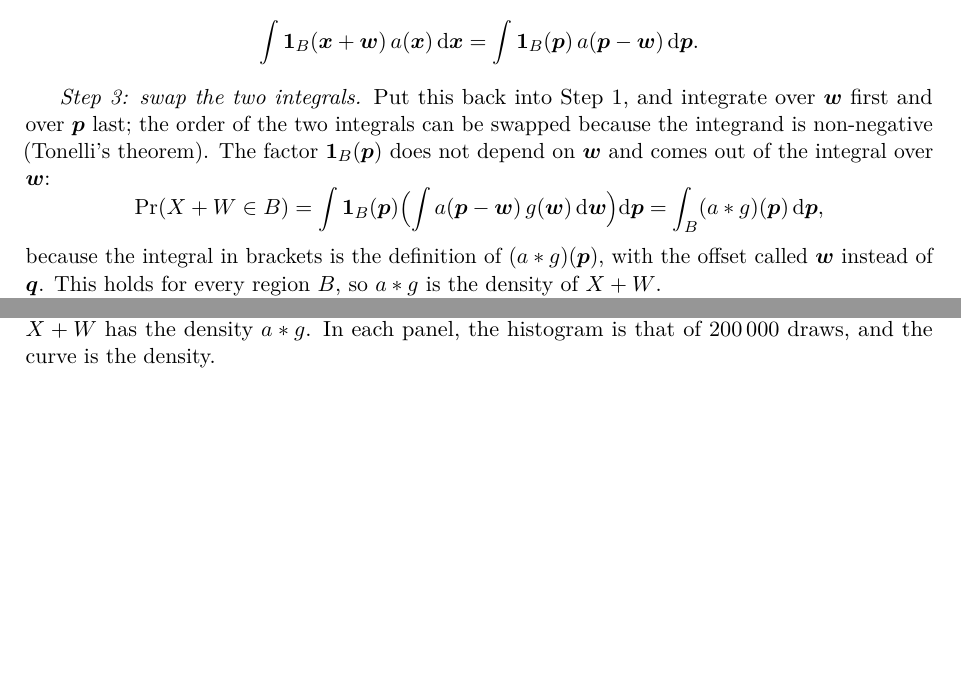
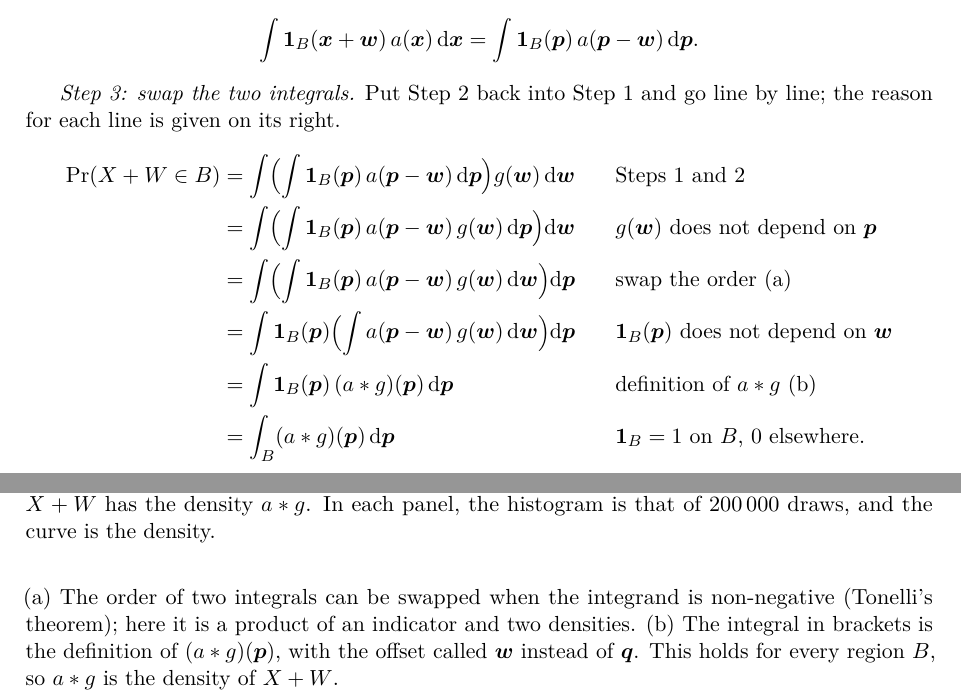
Before and after one commit to CL-BZH/Bayesian_Filters, a LaTeX thesis (book/main.tex, which reads book/chapters/02-bayes-filter.tex): two parts of pages 48 and 49 of 133, joined at a grey line, cut so that both start at the same text, the shorter picture padded with empty space. Compiled offline with pdfLaTeX.

Commit message:
Book: Step 3 of the density of a sum written line by line, with the reason for each line

```diff
--- a/book/chapters/02-bayes-filter.tex
+++ b/book/chapters/02-bayes-filter.tex
@@ -546,19 +546,32 @@ $\mathrm d\vect x=\mathrm d\p$, and
   =\int\mathbf 1_B(\p)\,a(\p-\vect w)\,\mathrm d\p .
 \]
 
-\emph{Step 3: swap the two integrals.} Put this back into Step~1, and
-integrate over $\vect w$ first and over $\p$ last; the order of the two
-integrals can be swapped because the integrand is non-negative
-(Tonelli's theorem). The factor $\mathbf 1_B(\p)$ does not depend on
-$\vect w$ and comes out of the integral over $\vect w$:
-\[
+\emph{Step 3: swap the two integrals.} Put Step~2 back into Step~1 and
+go line by line; the reason for each line is given on its right.
+\begin{align*}
   \Pr(X+W\in B)
-  =\int\mathbf 1_B(\p)\Bigl(\int a(\p-\vect w)\,g(\vect w)\,
-   \mathrm d\vect w\Bigr)\mathrm d\p
-  =\int_B(a\ast g)(\p)\,\mathrm d\p ,
-\]
-because the integral in brackets is the definition of $(a\ast g)(\p)$,
-with the offset called $\vect w$ instead of $\vect q$. This holds for every
+  &=\int\Bigl(\int\mathbf 1_B(\p)\,a(\p-\vect w)\,\mathrm d\p\Bigr)
+    g(\vect w)\,\mathrm d\vect w
+  &&\text{Steps 1 and 2}\\
+  &=\int\Bigl(\int\mathbf 1_B(\p)\,a(\p-\vect w)\,g(\vect w)\,
+    \mathrm d\p\Bigr)\mathrm d\vect w
+  &&\text{$g(\vect w)$ does not depend on $\p$}\\
+  &=\int\Bigl(\int\mathbf 1_B(\p)\,a(\p-\vect w)\,g(\vect w)\,
+    \mathrm d\vect w\Bigr)\mathrm d\p
+  &&\text{swap the order (a)}\\
+  &=\int\mathbf 1_B(\p)\Bigl(\int a(\p-\vect w)\,g(\vect w)\,
+    \mathrm d\vect w\Bigr)\mathrm d\p
+  &&\text{$\mathbf 1_B(\p)$ does not depend on $\vect w$}\\
+  &=\int\mathbf 1_B(\p)\,(a\ast g)(\p)\,\mathrm d\p
+  &&\text{definition of $a\ast g$ (b)}\\
+  &=\int_B(a\ast g)(\p)\,\mathrm d\p
+  &&\text{$\mathbf 1_B=1$ on $B$, $0$ elsewhere.}
+\end{align*}
+(a) The order of two integrals can be swapped when the integrand is
+non-negative (Tonelli's theorem); here it is a product of an indicator
+and two densities. (b) The integral in brackets is the definition of
+$(a\ast g)(\p)$, with the offset called $\vect w$ instead of $\vect q$.
+This holds for every
 region $B$, so $a\ast g$ is the density of $X+W$.
 
 Two consequences. With $B$ the whole plane, $\int(a\ast g)=\Pr(X+W\in
```
Also changed, not shown: 1 other file.
